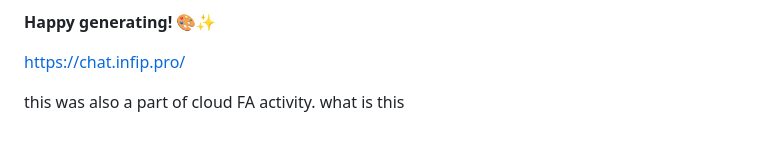
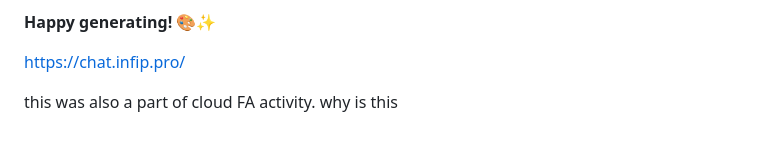
Before and after one commit to mr-osiris/ai-image-generator, a Markdown page: README.md, the part around the change. Rendered like a GitHub page.

```diff
--- a/README.md
+++ b/README.md
@@ -156,4 +156,4 @@ If you encounter issues:
 https://chat.infip.pro/
 
 this was also a part of cloud FA activity.
-what is this
+why is this
```
